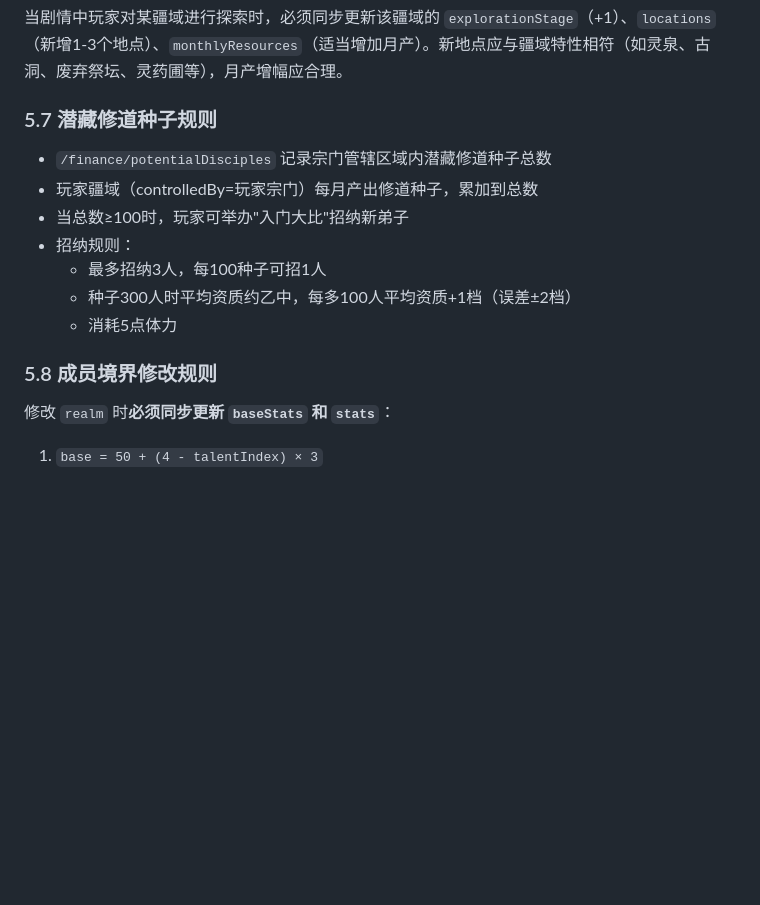
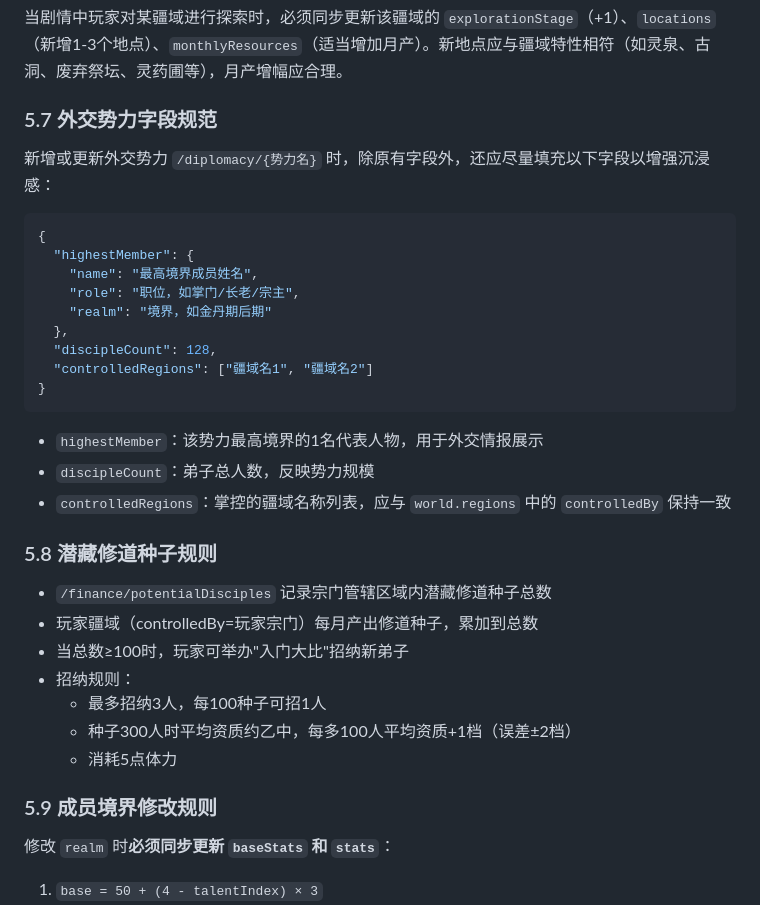
Before and after one commit to ariespo/zhangmen, a Markdown page: LLM_FORMAT_SPEC.md, the part around the change. Rendered like a GitHub page; blank space fills up the shorter version.

Commit message:
docs: LLM_FORMAT_SPEC.md 新增外交势力字段规范
Co-Authored-By: Claude Opus 4.7 (1M context) <noreply@anthropic.com>

````diff
--- a/LLM_FORMAT_SPEC.md
+++ b/LLM_FORMAT_SPEC.md
@@ -312,7 +312,27 @@ D. 【标题】说明
 
 当剧情中玩家对某疆域进行探索时，必须同步更新该疆域的 `explorationStage`（+1）、`locations`（新增1-3个地点）、`monthlyResources`（适当增加月产）。新地点应与疆域特性相符（如灵泉、古洞、废弃祭坛、灵药圃等），月产增幅应合理。
 
-### 5.7 潜藏修道种子规则
+### 5.7 外交势力字段规范
+
+新增或更新外交势力 `/diplomacy/{势力名}` 时，除原有字段外，还应尽量填充以下字段以增强沉浸感：
+
+```json
+{
+  "highestMember": {
+    "name": "最高境界成员姓名",
+    "role": "职位，如掌门/长老/宗主",
+    "realm": "境界，如金丹期后期"
+  },
+  "discipleCount": 128,
+  "controlledRegions": ["疆域名1", "疆域名2"]
+}
+```
+
+- `highestMember`：该势力最高境界的1名代表人物，用于外交情报展示
+- `discipleCount`：弟子总人数，反映势力规模
+- `controlledRegions`：掌控的疆域名称列表，应与 `world.regions` 中的 `controlledBy` 保持一致
+
+### 5.8 潜藏修道种子规则
 
 - `/finance/potentialDisciples` 记录宗门管辖区域内潜藏修道种子总数
 - 玩家疆域（controlledBy=玩家宗门）每月产出修道种子，累加到总数
@@ -322,7 +342,7 @@ D. 【标题】说明
   - 种子300人时平均资质约乙中，每多100人平均资质+1档（误差±2档）
   - 消耗5点体力
 
-### 5.8 成员境界修改规则
+### 5.9 成员境界修改规则
 修改 `realm` 时**必须同步更新 `baseStats` 和 `stats`**：
 1. `base = 50 + (4 - talentIndex) × 3`
 2. `stageMultiplier`：前期=1, 中期=1.5, 后期=2.25, 圆满=3.375
````
